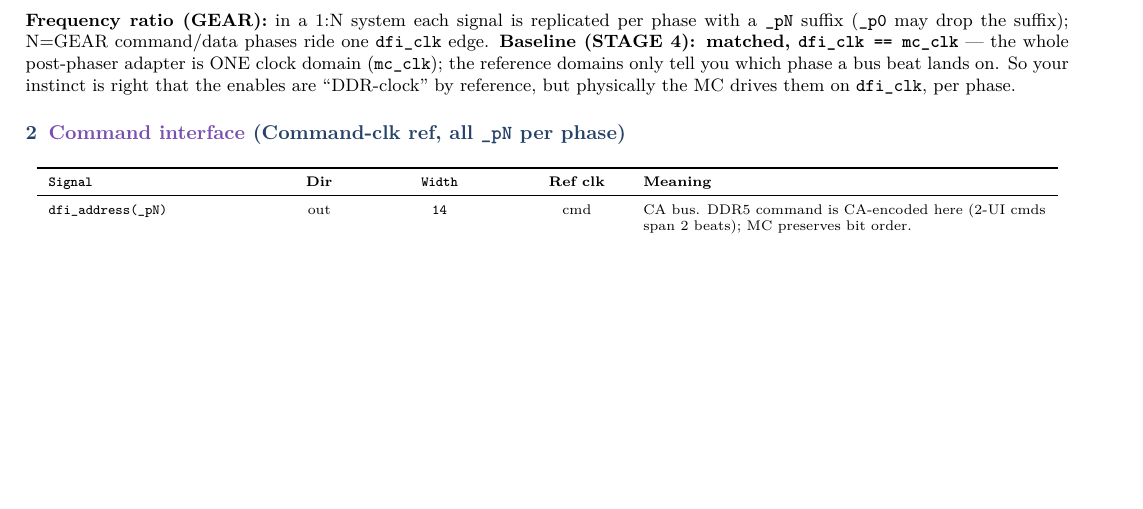
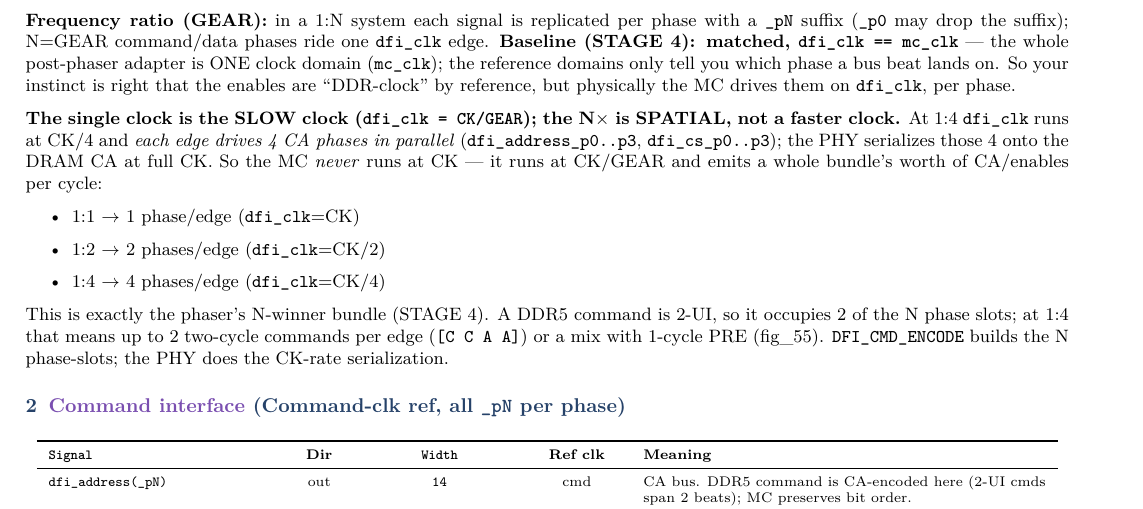
Before and after one commit to ByteWise-Cookie/rmc_theory, a LaTeX document (docs/sched_rebuild/dfi_ports.tex): part of page 1 of 2, cut so that both start at the same text, the shorter picture padded with empty space. Compiled offline with pdfLaTeX.

Commit message:
docs(dfi): clarify dfi_clk=CK/GEAR is the slow clock, Nx is SPATIAL
Explicit note: single dfi_clk runs at CK/GEAR; the Nx is spatial (N parallel _pN
phase buses per edge), PHY serializes to CK. 1:4 = 4 CA phases/edge, MC never runs
at CK. Ties to phaser N-winner bundle + fig_55.

Claude-Session: https://claude.ai/code/session_01KeZpnsTmiABbSM1StVyWVX

```diff
--- a/docs/sched_rebuild/dfi_ports.tex
+++ b/docs/sched_rebuild/dfi_ports.tex
@@ -58,6 +58,21 @@ relationship:
 whole post-phaser adapter is ONE clock domain (\texttt{mc\_clk}); the reference domains only tell
 you which phase a bus beat lands on. So your instinct is right that the enables are ``DDR-clock''
 by reference, but physically the MC drives them on \texttt{dfi\_clk}, per phase.
+
+\textbf{The single clock is the SLOW clock (\texttt{dfi\_clk = CK/GEAR}); the N$\times$ is SPATIAL,
+not a faster clock.} At 1:4 \texttt{dfi\_clk} runs at CK/4 and \emph{each edge drives 4 CA phases in
+parallel} (\texttt{dfi\_address\_p0..p3}, \texttt{dfi\_cs\_p0..p3}); the PHY serializes those 4 onto
+the DRAM CA at full CK. So the MC \emph{never} runs at CK --- it runs at CK/GEAR and emits a whole
+bundle's worth of CA/enables per cycle:
+\begin{itemize}\itemsep0pt
+\item 1:1 $\rightarrow$ 1 phase/edge (\texttt{dfi\_clk}=CK)
+\item 1:2 $\rightarrow$ 2 phases/edge (\texttt{dfi\_clk}=CK/2)
+\item 1:4 $\rightarrow$ 4 phases/edge (\texttt{dfi\_clk}=CK/4)
+\end{itemize}
+This is exactly the phaser's N-winner bundle (STAGE 4). A DDR5 command is 2-UI, so it occupies 2 of
+the N phase slots; at 1:4 that means up to 2 two-cycle commands per edge (\texttt{[C C A A]}) or a
+mix with 1-cycle PRE (fig\_55). \texttt{DFI\_CMD\_ENCODE} builds the N phase-slots; the PHY does the
+CK-rate serialization.
 
 \section{\textcolor{cmd}{Command interface} (Command-clk ref, all \texttt{\_pN} per phase)}
 \begin{ports}
```
Also changed, not shown: docs/sched_rebuild/dfi_ports.pdf.
